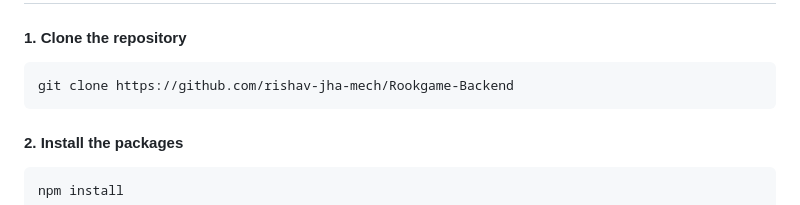
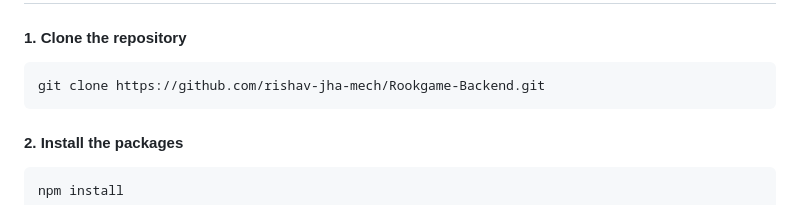
Before and after one commit to rishav-jha-mech/Rookgame-Backend, a Markdown page: README.md, the part around the change. Drawn GitHub-style.

Commit message:
Fixed typo

````diff
--- a/README.md
+++ b/README.md
@@ -52,7 +52,7 @@
 #### 1. Clone the repository
 
 ```
-git clone https://github.com/rishav-jha-mech/Rookgame-Backend
+git clone https://github.com/rishav-jha-mech/Rookgame-Backend.git
 ```
 
 #### 2. Install the packages
````
